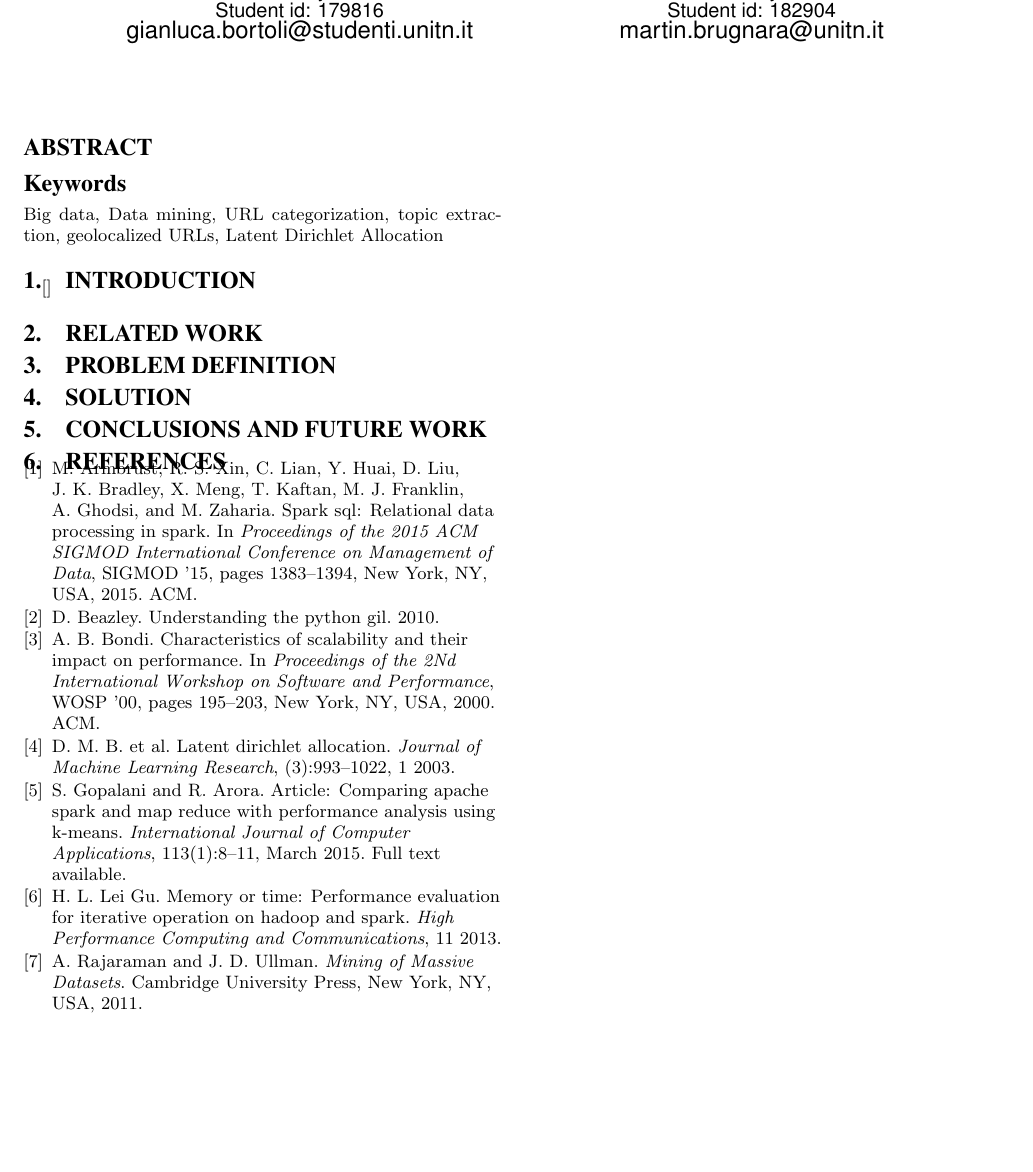
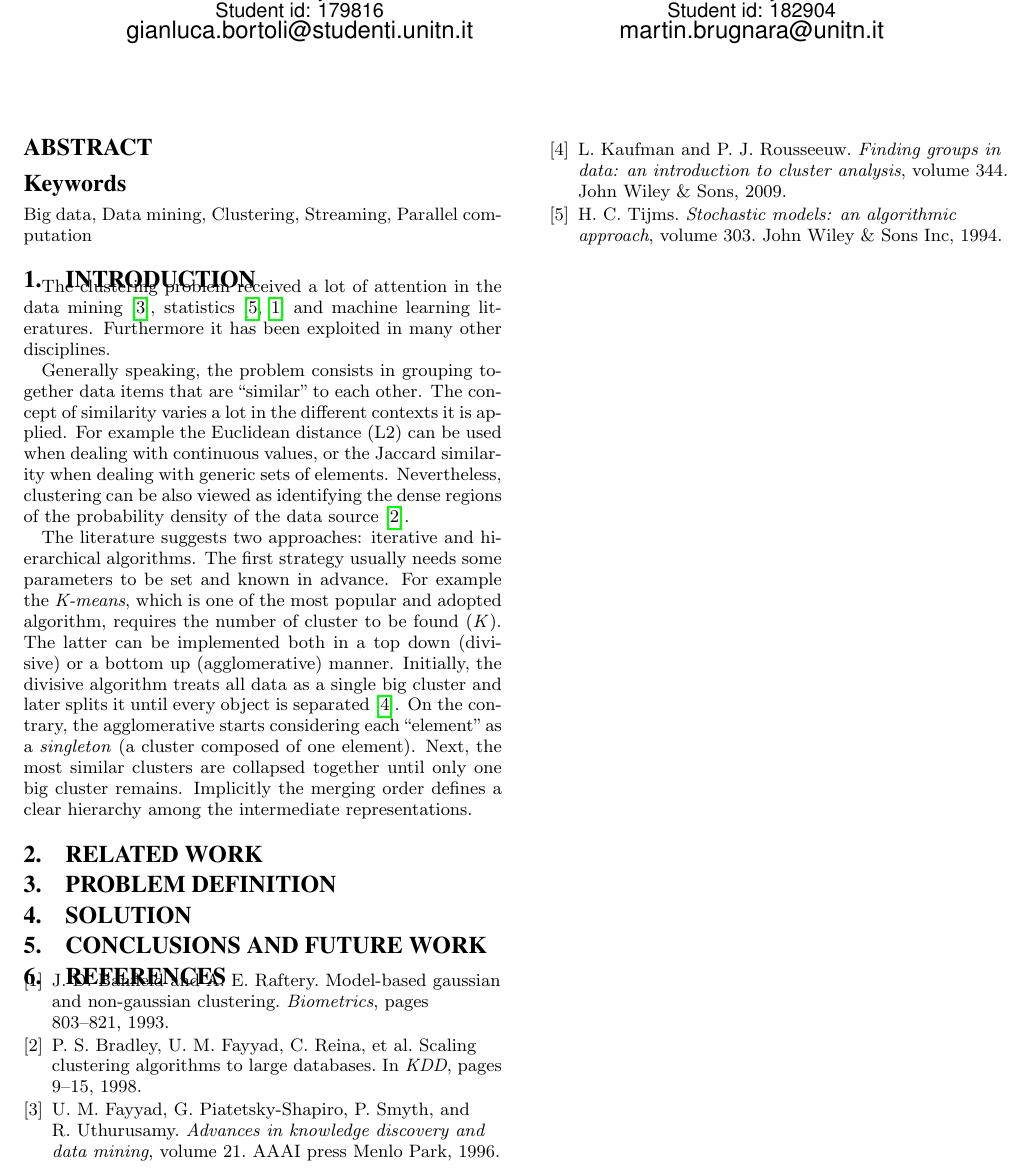
Before and after one commit to GianlucaBortoli/enhanced-clustering, a LaTeX paper (report/report.tex, which reads report/biblio.bib, report/sections/introduction.tex): part of the page, cut so that both start at the same text, the shorter picture padded with empty space. Compiled offline with pdfLaTeX.

Commit message:
Start introduction

```diff
--- a/report/biblio.bib
+++ b/report/biblio.bib
@@ -7,6 +1,8 @@
-	pages   = {993-1022},
-	month   = 1
+@book{fayyad1996advances,
+  title={Advances in knowledge discovery and data mining},
+  author={Fayyad, Usama M and Piatetsky-Shapiro, Gregory and Smyth, Padhraic and Uthurusamy, Ramasamy},
+  volume={21},
+  year={1996},
+  publisher={AAAI press Menlo Park}
 }
 
-@article{gil,
-	title={Understanding the Python GIL},
@@ -14,0 +10,4 @@
+  title={Stochastic models: an algorithmic approach},
+  author={Tijms, Henk C},
+  volume={303},
+  year={1994},
@@ -22,2 +16,0 @@
-	publisher = {Cambridge University Press},
-	address = {New York, NY, USA},
@@ -24,6 +20,6 @@
+  journal={Biometrics},
+  pages={803--821},
+  year={1993},
+  publisher={JSTOR}
 }
 
-@article{evaluation,
-    author  = {Lei Gu, Huan Li},
-    title   = {Memory or Time: Performance Evaluation for Iterative Operation on Hadoop and Spark},
-    journal = {High Performance Computing and Communications},
@@ -32,5 +27,7 @@
+  title={Scaling Clustering Algorithms to Large Databases.},
+  author={Bradley, Paul S and Fayyad, Usama M and Reina, Cory and others},
+  booktitle={KDD},
+  pages={9--15},
+  year={1998}
 }
 
-@inproceedings{relational_query,
-    author = {Armbrust, Michael and Xin, Reynold S. and Lian, Cheng and Huai, Yin and Liu, Davies and Bradley, Joseph K. and Meng, Xiangrui and Kaftan, Tomer and  Franklin, Michael J. and Ghodsi, Ali and Zaharia, Matei},
-    title = {Spark SQL: Relational Data Processing in Spark},
@@ -42 +33,0 @@
-    pages = {1383--1394},
@@ -47 +33,0 @@
-    publisher = {ACM},
@@ -49,0 +36,4 @@
+  title={Finding groups in data: an introduction to cluster analysis},
+  author={Kaufman, Leonard and Rousseeuw, Peter J},
+  volume={344},
+  year={2009},
@@ -56 +41,0 @@
-    series = {WOSP '00},
@@ -60 +41,0 @@
-    pages = {195--203},
@@ -65 +41,0 @@
-    publisher = {ACM},
@@ -73,3 +41,0 @@
-    journal = {International Journal of Computer Applications},
-    year = {2015},
-    volume = {113},
--- a/report/report.tex
+++ b/report/report.tex
@@ -1,4 +1,4 @@
-\documentclass{sig-alternate-05-2015}
+\documentclass{sig-alternate-15}
 \usepackage{subscript}
 \usepackage{tikz}
 \usepackage{hyperref}
@@ -42,21 +42,24 @@
 
 
 \begin{abstract}
+\input{sections/abstract.tex}
 \end{abstract}
 
 
-\printccsdesc
-\keywords{Big data, Data mining, URL categorization, topic extraction, geolocalized URLs, Latent Dirichlet Allocation}
+\printccsdesc{}
+\keywords{Big data, Data mining, Clustering, Streaming, Parallel computation}
 
 
 \section{Introduction}
-% remove eventually
-\cite{*}
+\input{sections/introduction.tex}
 
 \section{Related work}
 \section{Problem definition}
 \section{Solution}
 \section{Conclusions and future work}
+
+% remove eventually
+% \cite{*}
 
 %
 % The following two commands are all you need in the
--- /dev/null
+++ b/report/sections/introduction.tex
@@ -0,0 +1,17 @@
+The clustering problem received a lot of attention in the data mining~\cite{fayyad1996advances}, statistics~\cite{tijms1994stochastic,banfield1993model} and machine learning literatures. Furthermore it has been exploited in many other disciplines.
+
+Generally speaking, the problem consists in grouping together data items that are ``similar'' to each other.
+The concept of similarity varies a lot in the different contexts it is applied.
+For example the Euclidean distance~(L2) can be used when dealing with continuous values, or the Jaccard similarity when dealing with generic sets of elements.
+% TODO: nonoostante cio' l'algoritmo e generale.
+Nevertheless, clustering can be also viewed as identifying the dense regions of the probability density of the data source~\cite{bradley1998scaling}.
+
+The literature suggests two approaches: iterative and hierarchical algorithms.
+The first strategy usually needs some parameters to be set and known in advance.
+For example the \emph{K-means}, which is one of the most popular and adopted algorithm,
+requires the number of cluster to be found~(\emph{K}).
+The latter can be implemented both in a top down (divisive) or a bottom up (agglomerative) manner.
+Initially, the divisive algorithm treats all data as a single big cluster and later splits it until every object is separated~\cite{kaufman2009finding}.
+On the contrary, the agglomerative starts considering each ``element'' as a \emph{singleton} (a cluster composed of one element).
+Next, the most similar clusters are collapsed together until only one big cluster remains.
+Implicitly the merging order defines a clear hierarchy among the intermediate representations.
```
Also changed, not shown: report/report.pdf, report/sections/abstract.tex (added), report/sig-alternate-15.cls (renamed from report/sig-alternate-05-2015.cls), report/biblio.bib (59 more changed lines), report/report.tex (4 more changed lines).
